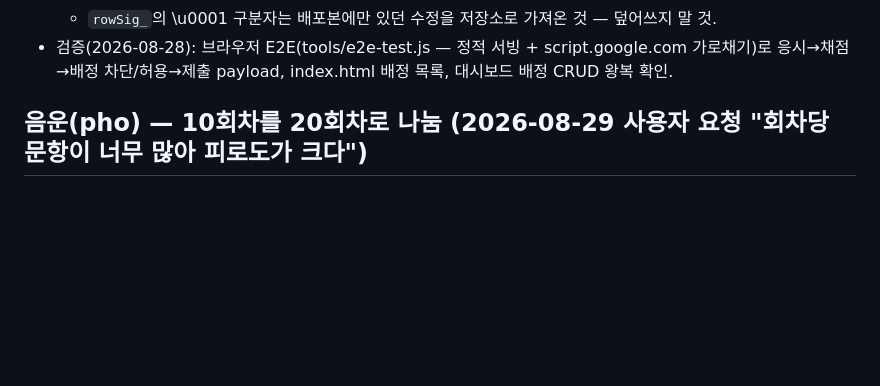
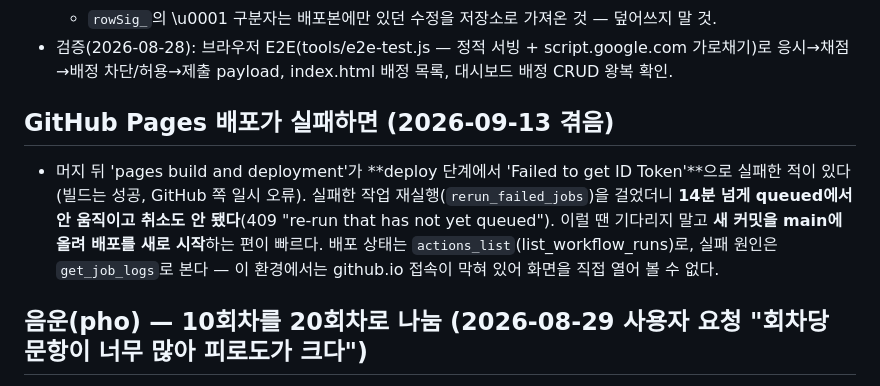
Before and after one commit to coke4497-sys/shueguk-gramma, a Markdown page: CLAUDE.md, the part around the change. Drawn GitHub-style; blank space fills up the shorter version.

Commit message:
CLAUDE.md — Pages 배포 실패·재실행 정체 때 대처 메모 (#29)
Claude-Session: https://claude.ai/code/session_0129Zi8Z3TvRjbL9VbSnCaEB

Co-authored-by: Claude <noreply@anthropic.com>

```diff
--- a/CLAUDE.md
+++ b/CLAUDE.md
@@ -76,6 +76,9 @@
   - `rowSig_`의 \u0001 구분자는 배포본에만 있던 수정을 저장소로 가져온 것 — 덮어쓰지 말 것.
 - 검증(2026-08-28): 브라우저 E2E(tools/e2e-test.js — 정적 서빙 + script.google.com 가로채기)로
   응시→채점→배정 차단/허용→제출 payload, index.html 배정 목록, 대시보드 배정 CRUD 왕복 확인.
+
+## GitHub Pages 배포가 실패하면 (2026-09-13 겪음)
+- 머지 뒤 'pages build and deployment'가 **deploy 단계에서 'Failed to get ID Token'**으로 실패한 적이 있다(빌드는 성공, GitHub 쪽 일시 오류). 실패한 작업 재실행(`rerun_failed_jobs`)을 걸었더니 **14분 넘게 queued에서 안 움직이고 취소도 안 됐다**(409 "re-run that has not yet queued"). 이럴 땐 기다리지 말고 **새 커밋을 main에 올려 배포를 새로 시작**하는 편이 빠르다. 배포 상태는 `actions_list`(list_workflow_runs)로, 실패 원인은 `get_job_logs`로 본다 — 이 환경에서는 github.io 접속이 막혀 있어 화면을 직접 열어 볼 수 없다.
 
 ## 음운(pho) — 10회차를 20회차로 나눔 (2026-08-29 사용자 요청 "회차당 문항이 너무 많아 피로도가 크다")
 - 문항 내용·번호(1~422)는 그대로 두고 **옛 N회를 반씩 갈라 새 2N-1·2N회**로 만들었다
```
